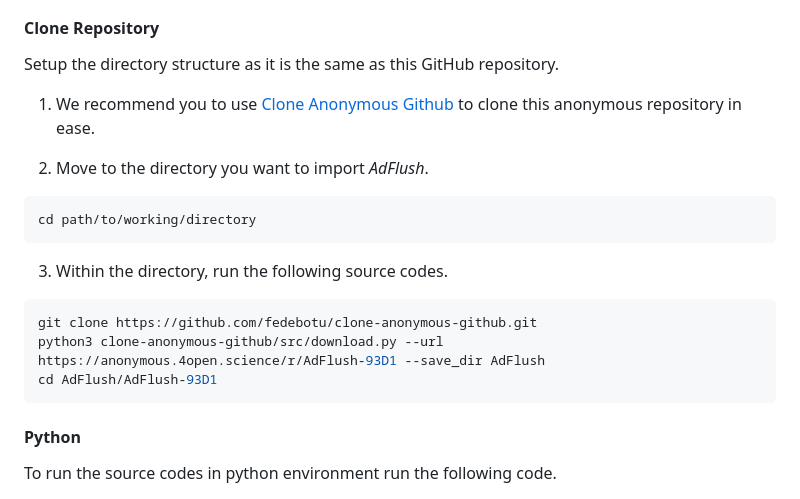
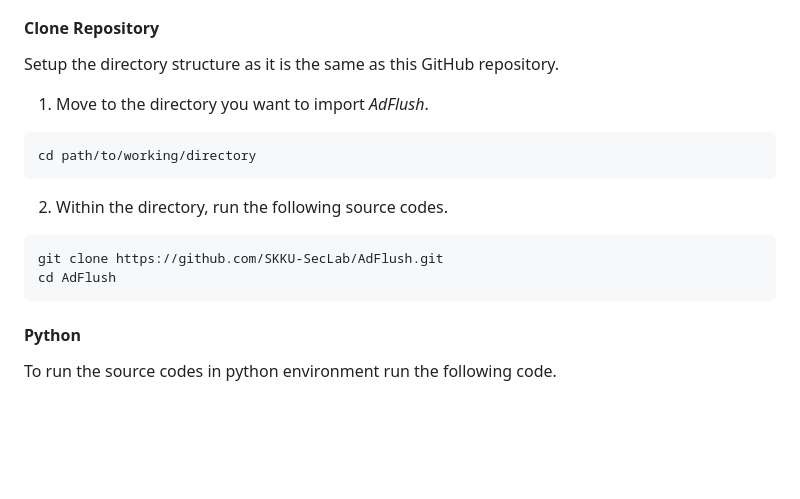
Before and after one commit to SKKU-SecLab/AdFlush, a Markdown page: README.md, the part around the change. Rendered like a GitHub page; blank space fills up the shorter version.

````diff
--- a/README.md
+++ b/README.md
@@ -12,7 +12,7 @@ The demo of exploring real-life web sites and detecting, blocking advertisements
 This study has been run and tested in *Python==3.10.11*, *Conda==22.9.0*, and *openjdk==11.0.17*, within Linux 4.15.0-197-generic (bionic 18.04).
 #### Clone Repository
 Setup the directory structure as it is the same as this GitHub repository.
-1. We recommend you to use <a href="https://github.com/fedebotu/clone-anonymous-github">Clone Anonymous Github</a> to clone this anonymous repository in ease.
+<!--1. We recommend you to use <a href="https://github.com/fedebotu/clone-anonymous-github">Clone Anonymous Github</a> to clone this anonymous repository in ease.
 
 2. Move to the directory you want to import *AdFlush*.
 ```bash
@@ -24,7 +24,18 @@ cd path/to/working/directory
 git clone https://github.com/fedebotu/clone-anonymous-github.git
 python3 clone-anonymous-github/src/download.py --url https://anonymous.4open.science/r/AdFlush-93D1 --save_dir AdFlush
 cd AdFlush/AdFlush-93D1
+``` -->
+1. Move to the directory you want to import *AdFlush*.
+```bash
+cd path/to/working/directory
 ```
+
+2. Within the directory, run the following source codes.
+```bash
+git clone https://github.com/SKKU-SecLab/AdFlush.git
+cd AdFlush
+```
+
 
 #### Python
 To run the source codes in python environment run the following code.
````
